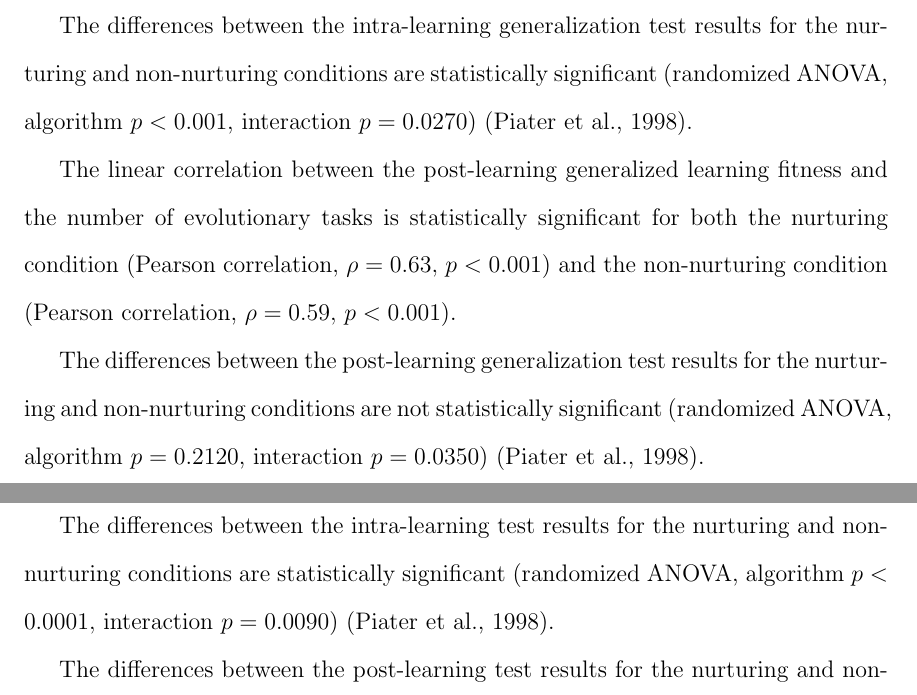
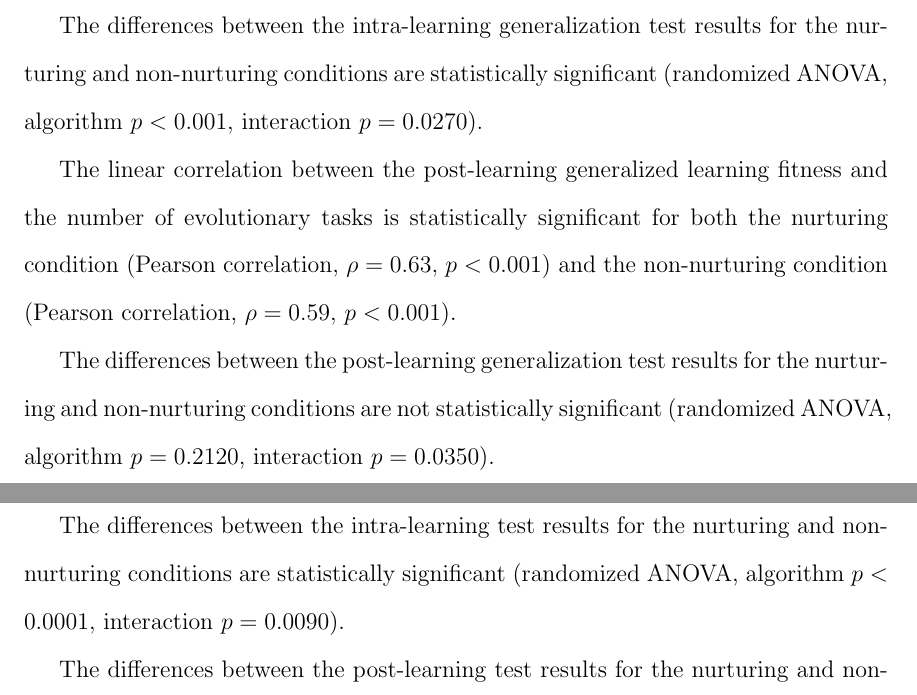
Before and after one commit to BryanHoke/Thesis, a LaTeX thesis (Thesis.tex): two parts of pages 32 and 34 of 54, joined at a grey line, cut so that both start at the same text. Compiled offline with pdfLaTeX.

Commit message:
Remove all citations of Piater et al. (1998) after the first in Section 2.4, "Hypothesis Testing."

```diff
--- a/Thesis.tex
+++ b/Thesis.tex
@@ -553,13 +553,13 @@ The linear correlation between the intra-learning generalized learning fitness a
 the nurturing condition (Pearson correlation, $\rho=0.61,$ $p < 0.001$)
 and the non-nurturing condition (Pearson correlation, $\rho=0.60,$ $p < 0.001$).
 
-The differences between the intra-learning generalization test results for the nurturing and non-nurturing conditions are statistically significant (randomized ANOVA, algorithm $p < 0.001$, interaction $p = 0.0270$) \citep{Piater:1998aa}.
+The differences between the intra-learning generalization test results for the nurturing and non-nurturing conditions are statistically significant (randomized ANOVA, algorithm $p < 0.001$, interaction $p = 0.0270$).
 
 The linear correlation between the post-learning generalized learning fitness and the number of evolutionary tasks is statistically significant for both
 the nurturing condition (Pearson correlation, $\rho=0.63,$ $p < 0.001$)
 and the non-nurturing condition (Pearson correlation, $\rho=0.59,$ $p < 0.001$).
 
-The differences between the post-learning generalization test results for the nurturing and non-nurturing conditions are not statistically significant (randomized ANOVA, algorithm $p = 0.2120$, interaction $p = 0.0350$) \citep{Piater:1998aa}.
+The differences between the post-learning generalization test results for the nurturing and non-nurturing conditions are not statistically significant (randomized ANOVA, algorithm $p = 0.2120$, interaction $p = 0.0350$).
 
 \begin{figure}[H]
 	\centering
@@ -597,9 +597,9 @@ as such, it will be referred to as the ``intra-learning fitness test."
 Similarly, the fitness test for the nurturing condition can be seen as testing how much fitness an individual would collect on average after learning as been completed;
 it will be referred to as the ``post-learning fitness test."
 
-The differences between the intra-learning test results for the nurturing and non-nurturing conditions are statistically significant (randomized ANOVA, algorithm $p < 0.0001,$ interaction $p = 0.0090$) \citep{Piater:1998aa}.
+The differences between the intra-learning test results for the nurturing and non-nurturing conditions are statistically significant (randomized ANOVA, algorithm $p < 0.0001,$ interaction $p = 0.0090$).
 
-The differences between the post-learning test results for the nurturing and non-nurturing conditions are statistically significant (randomized ANOVA, algorithm $p < 0.0001,$ interaction $p = 0.0220$) \citep{Piater:1998aa}.
+The differences between the post-learning test results for the nurturing and non-nurturing conditions are statistically significant (randomized ANOVA, algorithm $p < 0.0001,$ interaction $p = 0.0220$).
 
 \begin{figure}[H]
 	\centering
```
Also changed, not shown: Thesis.pdf, Thesis.tex (10 more changed lines).
